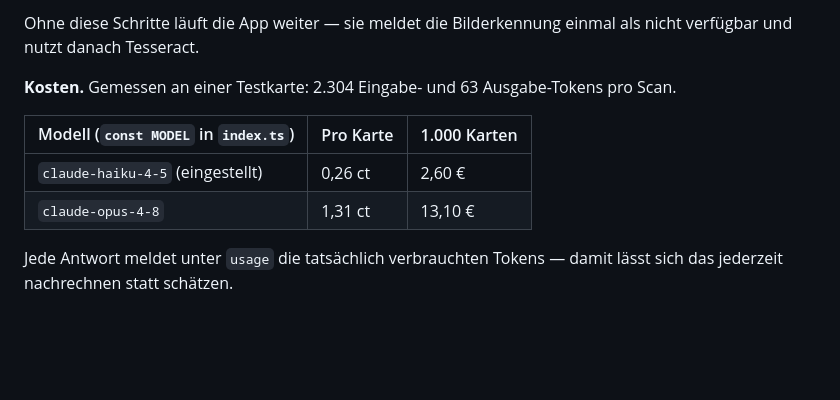
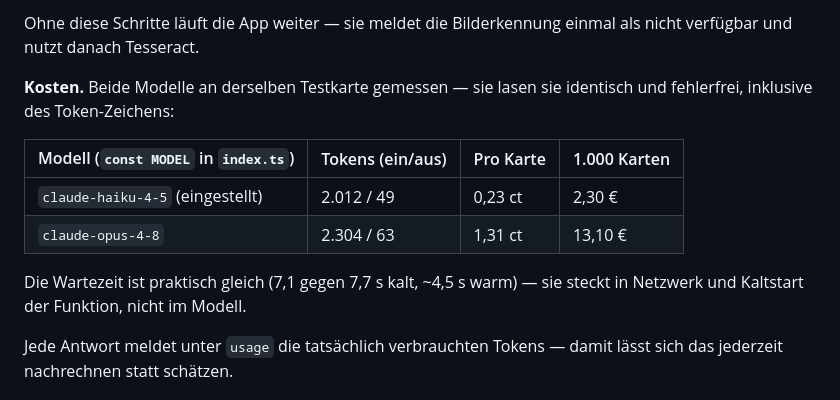
Before and after one commit to imm0r/MTGTC-Archive, a Markdown page: README.md, the part around the change. GitHub-like rendering; blank space fills up the shorter version.

Commit message:
Gemessene Haiku-Zahlen ins README
Haiku 4.5 liest die Testkarte identisch zu Opus 4.8 - alle Felder
korrekt, inklusive des Token-Zeichens, Selbstbewertung high. 2012/49
Tokens = 0,23 ct pro Karte gegen 1,31 ct.

Die Wartezeit ist praktisch gleich (7,1 gegen 7,7 s kalt, 4,5 s warm):
sie steckt in Netzwerk und Kaltstart, nicht im Modell.

Co-Authored-By: Claude Opus 4.8 <noreply@anthropic.com>

```diff
--- a/README.md
+++ b/README.md
@@ -117,13 +117,16 @@ Anmeldung, damit niemand mit der bloßen URL auf deine Rechnung scannt.
 Ohne diese Schritte läuft die App weiter — sie meldet die Bilderkennung einmal
 als nicht verfügbar und nutzt danach Tesseract.
 
-**Kosten.** Gemessen an einer Testkarte: 2.304 Eingabe- und 63 Ausgabe-Tokens
-pro Scan.
+**Kosten.** Beide Modelle an derselben Testkarte gemessen — sie lasen sie
+identisch und fehlerfrei, inklusive des Token-Zeichens:
 
-| Modell (`const MODEL` in `index.ts`) | Pro Karte | 1.000 Karten |
-|---|---|---|
-| `claude-haiku-4-5` (eingestellt) | 0,26 ct | 2,60 € |
-| `claude-opus-4-8` | 1,31 ct | 13,10 € |
+| Modell (`const MODEL` in `index.ts`) | Tokens (ein/aus) | Pro Karte | 1.000 Karten |
+|---|---|---|---|
+| `claude-haiku-4-5` (eingestellt) | 2.012 / 49 | 0,23 ct | 2,30 € |
+| `claude-opus-4-8` | 2.304 / 63 | 1,31 ct | 13,10 € |
+
+Die Wartezeit ist praktisch gleich (7,1 gegen 7,7 s kalt, ~4,5 s warm) — sie
+steckt in Netzwerk und Kaltstart der Funktion, nicht im Modell.
 
 Jede Antwort meldet unter `usage` die tatsächlich verbrauchten Tokens — damit
 lässt sich das jederzeit nachrechnen statt schätzen.
```
